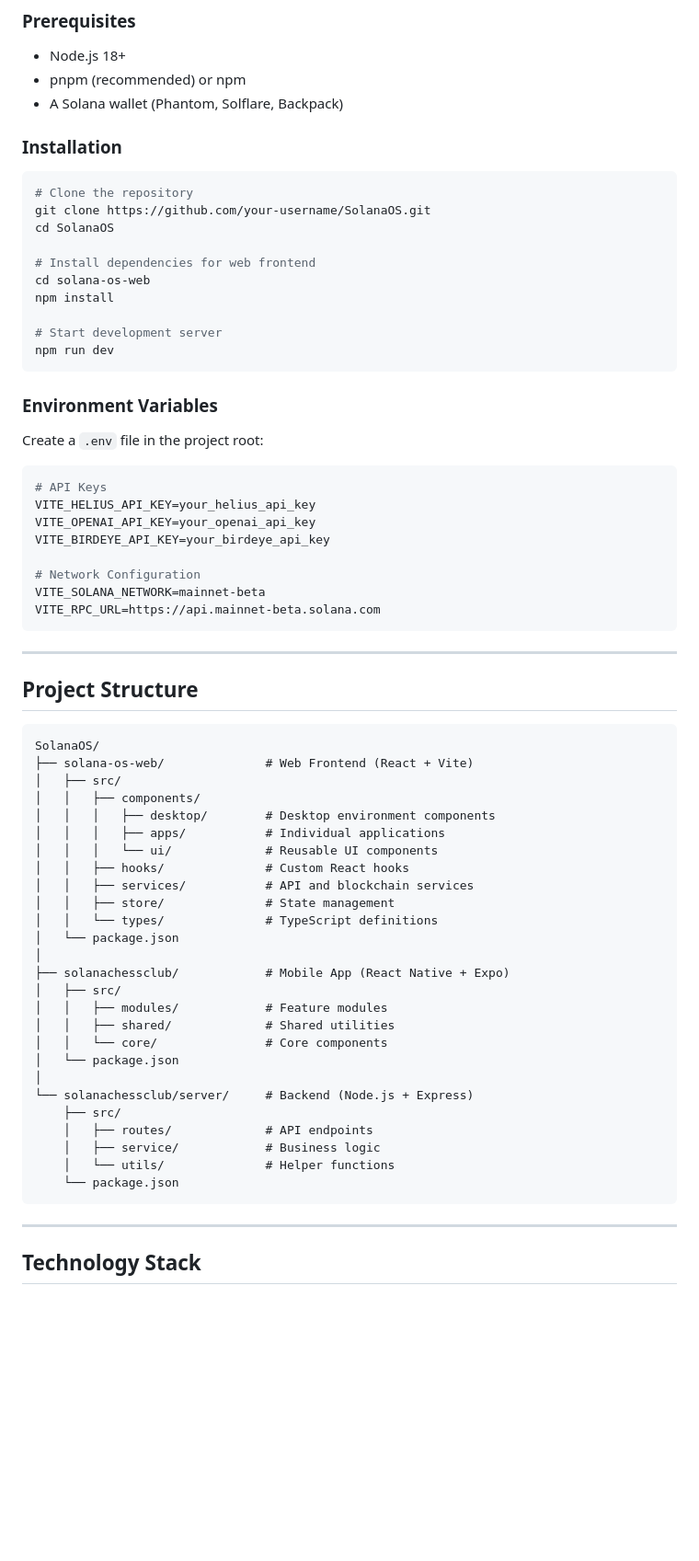
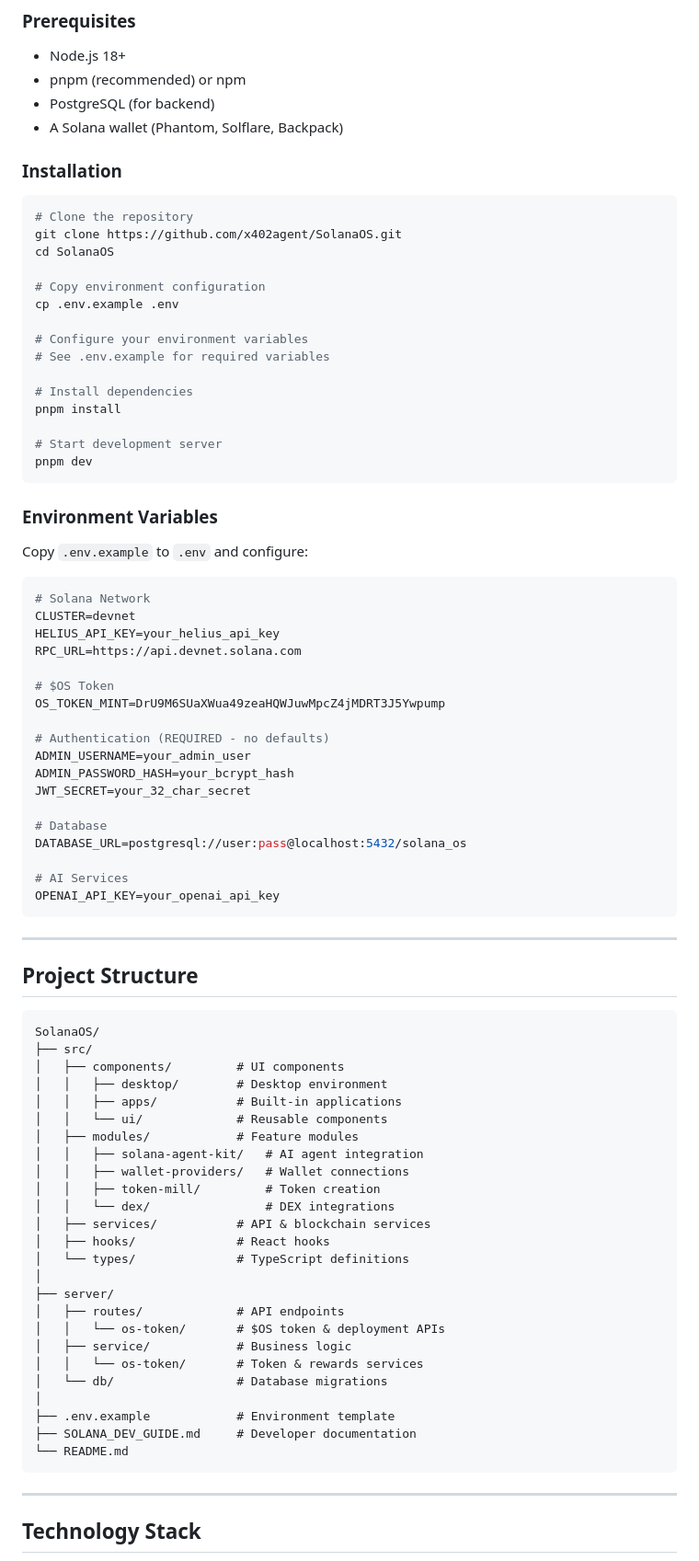
Before and after one commit to x402agent/SolanaOS, a Markdown page: README.md, the part around the change. Shown at 92% size. GitHub-like rendering; blank space fills up the shorter version.

Commit message:
docs: Simplify project structure in documentation
- Remove internal component names (solanachessclub, solana-os-web)
- Present unified Solana OS structure
- Update installation instructions
- Clean up repository references

````diff
--- a/README.md
+++ b/README.md
@@ -147,36 +147,52 @@ The self-improving AI loop that powers everything:
 ### Prerequisites
 - Node.js 18+
 - pnpm (recommended) or npm
+- PostgreSQL (for backend)
 - A Solana wallet (Phantom, Solflare, Backpack)
 
 ### Installation
 
 ```bash
 # Clone the repository
-git clone https://github.com/your-username/SolanaOS.git
+git clone https://github.com/x402agent/SolanaOS.git
 cd SolanaOS
 
-# Install dependencies for web frontend
-cd solana-os-web
-npm install
+# Copy environment configuration
+cp .env.example .env
+
+# Configure your environment variables
+# See .env.example for required variables
+
+# Install dependencies
+pnpm install
 
 # Start development server
-npm run dev
+pnpm dev
 ```
 
 ### Environment Variables
 
-Create a `.env` file in the project root:
+Copy `.env.example` to `.env` and configure:
 
 ```env
-# API Keys
-VITE_HELIUS_API_KEY=your_helius_api_key
-VITE_OPENAI_API_KEY=your_openai_api_key
-VITE_BIRDEYE_API_KEY=your_birdeye_api_key
+# Solana Network
+CLUSTER=devnet
+HELIUS_API_KEY=your_helius_api_key
+RPC_URL=https://api.devnet.solana.com
 
-# Network Configuration
-VITE_SOLANA_NETWORK=mainnet-beta
-VITE_RPC_URL=https://api.mainnet-beta.solana.com
+# $OS Token
+OS_TOKEN_MINT=DrU9M6SUaXWua49zeaHQWJuwMpcZ4jMDRT3J5Ywpump
+
+# Authentication (REQUIRED - no defaults)
+ADMIN_USERNAME=your_admin_user
+ADMIN_PASSWORD_HASH=your_bcrypt_hash
+JWT_SECRET=your_32_char_secret
+
+# Database
+DATABASE_URL=postgresql://user:pass@localhost:5432/solana_os
+
+# AI Services
+OPENAI_API_KEY=your_openai_api_key
 ```
 
 ---
@@ -185,31 +201,30 @@ VITE_RPC_URL=https://api.mainnet-beta.solana.com
 
 ```
 SolanaOS/
-├── solana-os-web/              # Web Frontend (React + Vite)
-│   ├── src/
-│   │   ├── components/
-│   │   │   ├── desktop/        # Desktop environment components
-│   │   │   ├── apps/           # Individual applications
-│   │   │   └── ui/             # Reusable UI components
-│   │   ├── hooks/              # Custom React hooks
-│   │   ├── services/           # API and blockchain services
-│   │   ├── store/              # State management
-│   │   └── types/              # TypeScript definitions
-│   └── package.json
+├── src/
+│   ├── components/         # UI components
+│   │   ├── desktop/        # Desktop environment
+│   │   ├── apps/           # Built-in applications
+│   │   └── ui/             # Reusable components
+│   ├── modules/            # Feature modules
+│   │   ├── solana-agent-kit/   # AI agent integration
+│   │   ├── wallet-providers/   # Wallet connections
+│   │   ├── token-mill/         # Token creation
+│   │   └── dex/                # DEX integrations
+│   ├── services/           # API & blockchain services
+│   ├── hooks/              # React hooks
+│   └── types/              # TypeScript definitions
 │
-├── solanachessclub/            # Mobile App (React Native + Expo)
-│   ├── src/
-│   │   ├── modules/            # Feature modules
-│   │   ├── shared/             # Shared utilities
-│   │   └── core/               # Core components
-│   └── package.json
+├── server/
+│   ├── routes/             # API endpoints
+│   │   └── os-token/       # $OS token & deployment APIs
+│   ├── service/            # Business logic
+│   │   └── os-token/       # Token & rewards services
+│   └── db/                 # Database migrations
 │
-└── solanachessclub/server/     # Backend (Node.js + Express)
-    ├── src/
-    │   ├── routes/             # API endpoints
-    │   ├── service/            # Business logic
-    │   └── utils/              # Helper functions
-    └── package.json
+├── .env.example            # Environment template
+├── SOLANA_DEV_GUIDE.md     # Developer documentation
+└── README.md
 ```
 
 ---
````
Also changed, not shown: SOLANA_DEV_GUIDE.md (+1 -3 lines).
